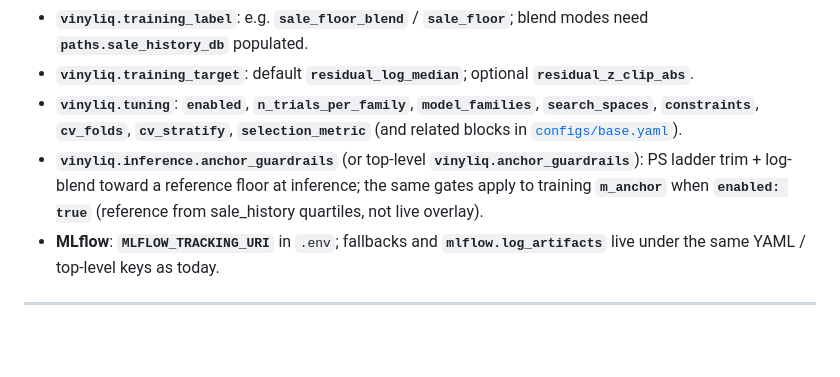
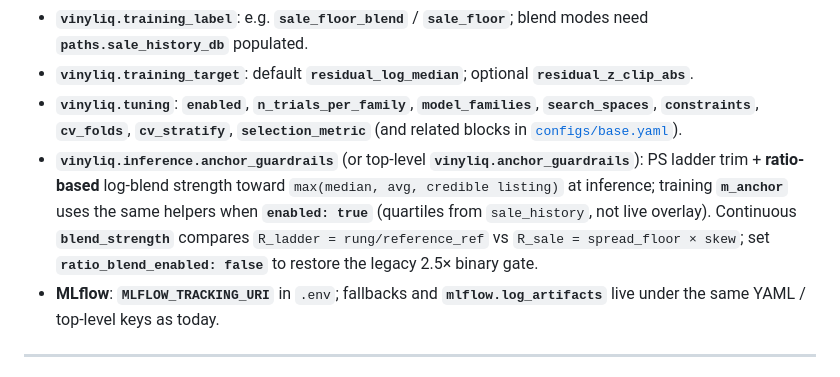
Before and after one commit to vuhcl/vinyl-management-system, a Markdown page: price_estimator/README.md, the part around the change. Rendered like a GitHub page; blank space fills up the shorter version.

Commit message:
Co-authored-by: Cursor <cursoragent@cursor.com>

```diff
--- a/price_estimator/README.md
+++ b/price_estimator/README.md
@@ -52,7 +52,7 @@ Commands below assume the **shell cwd** is the **monorepo root** and imports wor
 - **`vinyliq.training_label`**: e.g. **`sale_floor_blend`** / **`sale_floor`**; blend modes need **`paths.sale_history_db`** populated.
 - **`vinyliq.training_target`**: default **`residual_log_median`**; optional **`residual_z_clip_abs`**.
 - **`vinyliq.tuning`**: **`enabled`**, **`n_trials_per_family`**, **`model_families`**, **`search_spaces`**, **`constraints`**, **`cv_folds`**, **`cv_stratify`**, **`selection_metric`** (and related blocks in [`configs/base.yaml`](configs/base.yaml)).
-- **`vinyliq.inference.anchor_guardrails`** (or top-level **`vinyliq.anchor_guardrails`**): PS ladder trim + log-blend toward a reference floor at inference; the same gates apply to training **`m_anchor`** when **`enabled: true`** (reference from sale_history quartiles, not live overlay).
+- **`vinyliq.inference.anchor_guardrails`** (or top-level **`vinyliq.anchor_guardrails`**): PS ladder trim + **ratio-based** log-blend strength toward `max(median, avg, credible listing)` at inference; training **`m_anchor`** uses the same helpers when **`enabled: true`** (quartiles from `sale_history`, not live overlay). Continuous **`blend_strength`** compares `R_ladder = rung/reference_ref` vs `R_sale = spread_floor × skew`; set **`ratio_blend_enabled: false`** to restore the legacy 2.5× binary gate.
 - **MLflow**: **`MLFLOW_TRACKING_URI`** in `.env`; fallbacks and **`mlflow.log_artifacts`** live under the same YAML / top-level keys as today.
 
 ---
```
